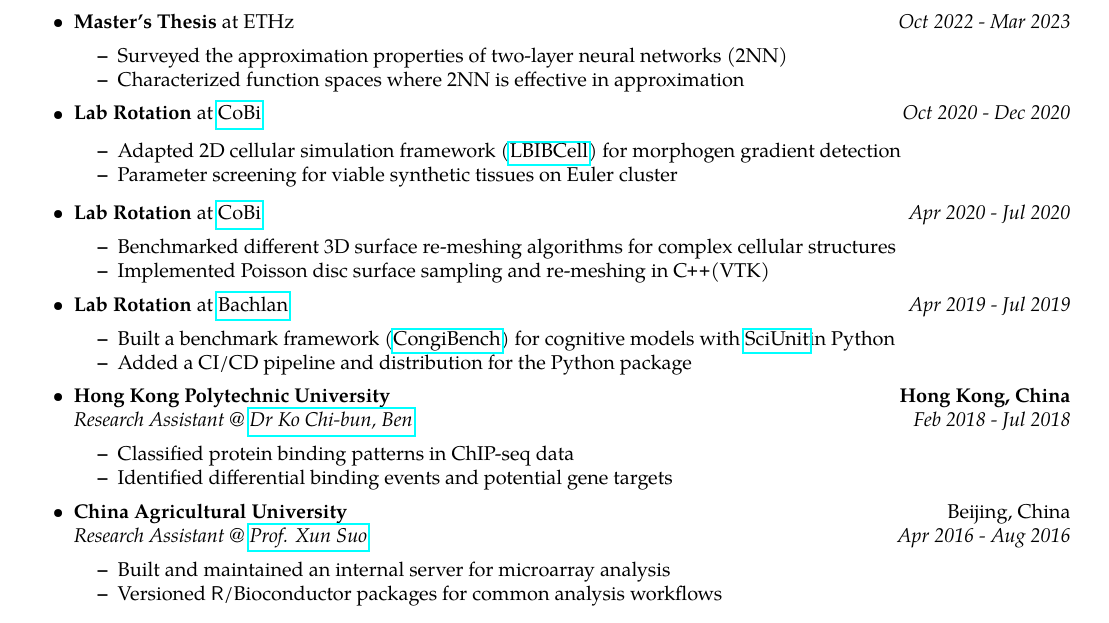
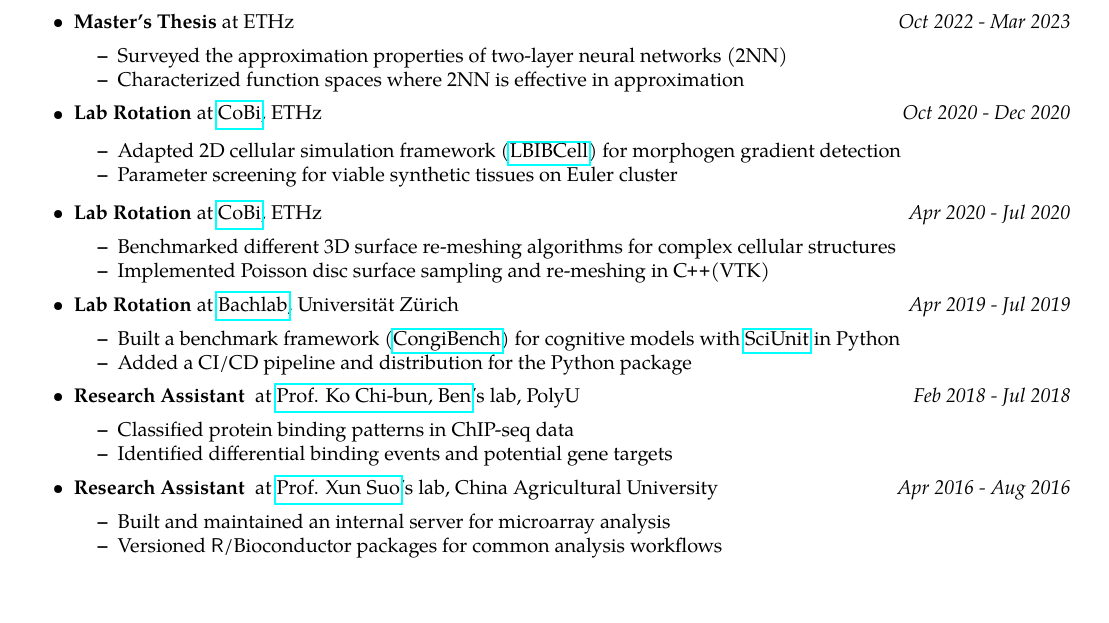
Before and after one commit to wyq977/resume, a LaTeX CV (resume.tex): part of the page, cut so that both start at the same text, the shorter picture padded with empty space. Compiled offline with pdfLaTeX.

Commit message:
Fix typo

```diff
--- a/resume.tex
+++ b/resume.tex
@@ -55,7 +55,7 @@
 \newcommand{\urlSuo}{https://cvm.cau.edu.cn/art/2017/9/8/art_41955_48.html}
 
 % Custom hyperlinks for lab/bench projects
-\newcommand{\Bachlab}{\href{http://bachlab.org/}{Bachlan}}
+\newcommand{\Bachlab}{\href{http://bachlab.org/}{Bachlab}}
 \newcommand{\CoBi}{\href{https://bsse.ethz.ch/cobi}{CoBi}}
 \newcommand{\CongiBench}{\href{https://github.com/fmelinscak/cognibench}{CongiBench}}
 \newcommand{\LBIBCell}{\href{https://tanakas.bitbucket.io/lbibcell/index.html}{LBIBCell}}
@@ -164,7 +164,7 @@
 
 	\item
 	      \headerrow
-	      {\textbf{Lab Rotation} at \CoBi}
+	      {\textbf{Lab Rotation} at \CoBi, ETHz}
 	      {\emph{Oct 2020 - Dec 2020}}
 
 	      \begin{itemize*}
@@ -175,7 +175,7 @@
 
 	\item
 	      \headerrow
-	      {\textbf{Lab Rotation} at \CoBi}
+	      {\textbf{Lab Rotation} at \CoBi, ETHz}
 	      {\emph{Apr 2020 - Jul 2020}}
 	      \begin{itemize*}
 		      \item Benchmarked different 3D surface re-meshing algorithms for
@@ -186,22 +186,18 @@
 
 	\item
 	      \headerrow
-	      {\textbf{Lab Rotation} at \Bachlab}
+	      {\textbf{Lab Rotation} at \Bachlab, Universität Zürich}
 	      {\emph{Apr 2019 - Jul 2019}}
 	      \begin{itemize*}
 		      \item Built a benchmark framework (\CongiBench) for cognitive
-		            models with \SciUnit in Python
+		            models with {\SciUnit} in Python
 		      \item Added a CI/CD pipeline and distribution for the Python
 		            package
 	      \end{itemize*}
 
 	\item
 	      \headerrow
-	      {\textbf{Hong Kong Polytechnic University}}
-	      {\textbf{Hong Kong, China}}
-	      \\
-	      \headerrow
-	      {\emph{Research Assistant @ \href{\urlKo}{Dr Ko Chi-bun, Ben}}}
+	      {\textbf{Research Assistant } at \href{\urlKo}{Prof. Ko Chi-bun, Ben}'s lab, PolyU}
 	      {\emph{Feb 2018 - Jul 2018}}
 	      \begin{itemize*}
 		      \item Classified protein binding patterns in ChIP-seq data
@@ -211,11 +207,8 @@
 
 	\item
 	      \headerrow
-	      {\textbf{China Agricultural University}}
-	      {{Beijing, China}}
-	      \\
-	      \headerrow
-	      {\emph{Research Assistant @ \href{\urlSuo}{Prof. Xun Suo}}}
+	      {\textbf{Research Assistant } at \href{\urlSuo}{Prof. Xun Suo}'s lab,
+		      China Agricultural University}
 	      {\emph{Apr 2016 - Aug 2016}}
 	      \begin{itemize*}
 		      \item Built and maintained an internal server for microarray
```
Also changed, not shown: resume.pdf.
